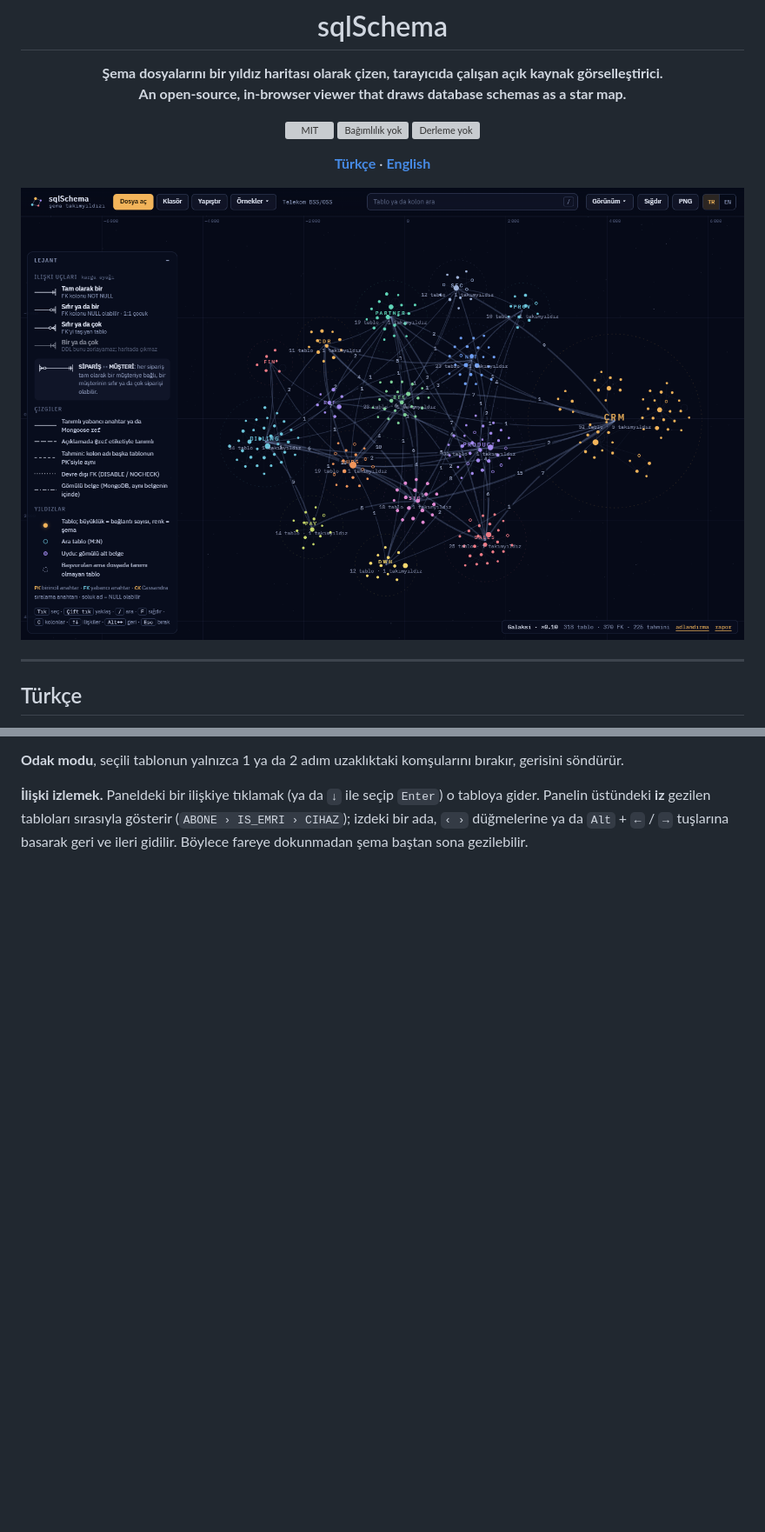
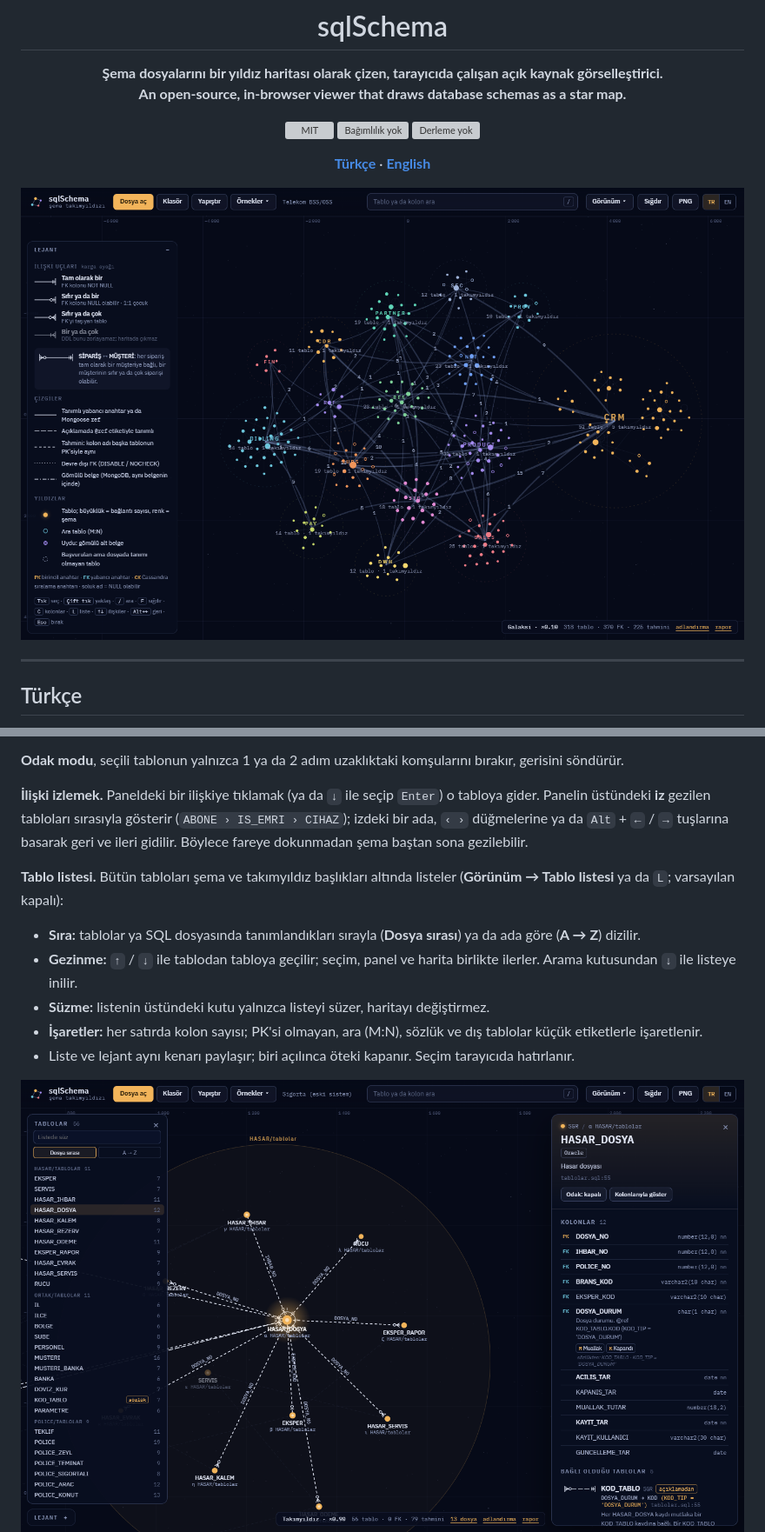
Before and after one commit to umitkrkmz/sqlSchema, a Markdown page: README.md, 2 parts joined by grey strips. Shown at 87% size. GitHub-like rendering; pictures changed too: docs/images/tr/genel-bakis.png, docs/images/tr/tablo-listesi.png (added); blank space fills up the shorter version; grey boxes are pictures that could not be loaded.

```diff
--- a/README.md
+++ b/README.md
@@ -111,6 +112,15 @@ Ayrıntı panelinde kolonlar, açıklamalar, tanımın geçtiği dosya ve satır
 **Odak modu**, seçili tablonun yalnızca 1 ya da 2 adım uzaklıktaki komşularını bırakır, gerisini söndürür.
 
 **İlişki izlemek.** Paneldeki bir ilişkiye tıklamak (ya da `↓` ile seçip `Enter`) o tabloya gider. Panelin üstündeki **iz** gezilen tabloları sırasıyla gösterir (`ABONE › IS_EMRI › CIHAZ`); izdeki bir ada, `‹ ›` düğmelerine ya da `Alt` + `←` / `→` tuşlarına basarak geri ve ileri gidilir. Böylece fareye dokunmadan şema baştan sona gezilebilir.
+
+**Tablo listesi.** Bütün tabloları şema ve takımyıldız başlıkları altında listeler (**Görünüm → Tablo listesi** ya da `L`; varsayılan kapalı):
+- **Sıra:** tablolar ya SQL dosyasında tanımlandıkları sırayla (**Dosya sırası**) ya da ada göre (**A → Z**) dizilir.
+- **Gezinme:** `↑` / `↓` ile tablodan tabloya geçilir; seçim, panel ve harita birlikte ilerler. Arama kutusundan `↓` ile listeye inilir.
+- **Süzme:** listenin üstündeki kutu yalnızca listeyi süzer, haritayı değiştirmez.
+- **İşaretler:** her satırda kolon sayısı; PK'si olmayan, ara (M:N), sözlük ve dış tablolar küçük etiketlerle işaretlenir.
+- Liste ve lejant aynı kenarı paylaşır; biri açılınca öteki kapanır. Seçim tarayıcıda hatırlanır.
+
+<img src="docs/images/tr/tablo-listesi.png" alt="Tablo listesi: modül takımyıldızlarına göre sıralı tablolar ve seçili tablo" width="900">
 
 <img src="docs/images/tr/yakin-plan.png" alt="Yakın plan: kolon satırlarına bağlanan çizgiler ve karga ayağı uçları" width="900">
 
```
Also changed, not shown: other parts of README.md (+13 -2 lines), CHANGELOG.md (+5 -0 lines), docs/images/en/genel-bakis.png, docs/images/en/tablo-listesi.png (added), 6 other files.
